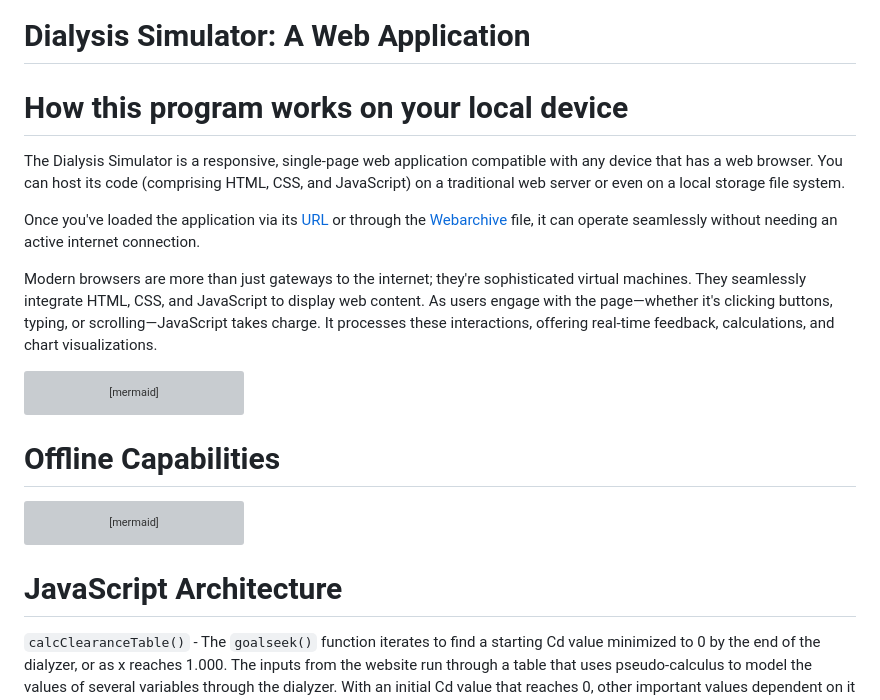
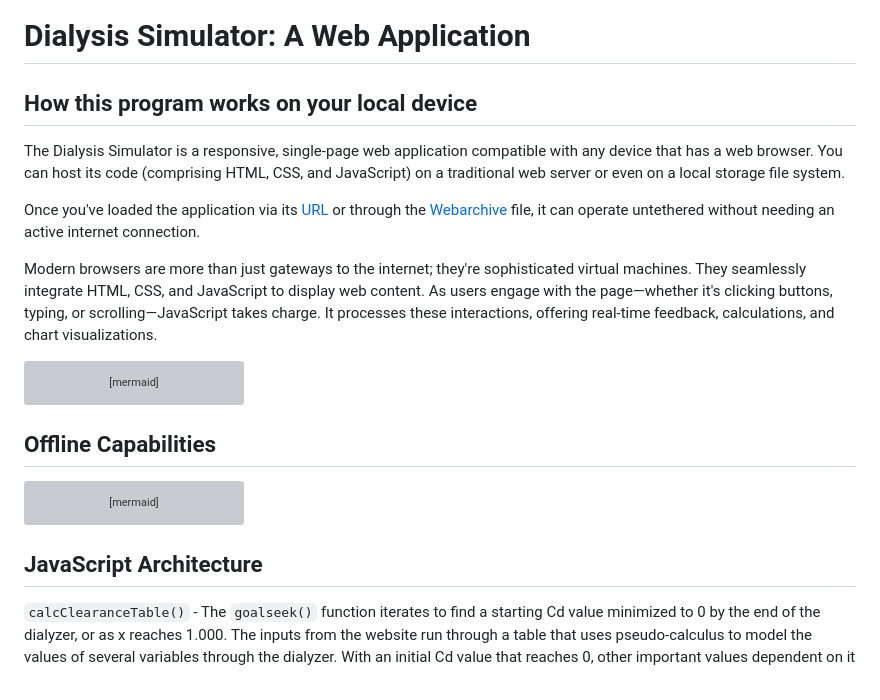
Before and after one commit to aaaahn/dialsim, a Markdown page: README.md, the part around the change. GitHub-like rendering; grey boxes are pictures that could not be loaded.

Commit message:
refine markdown formatting

````diff
--- a/README.md
+++ b/README.md
@@ -6,11 +6,11 @@ https://dialsim.com
 
 # Dialysis Simulator: A Web Application
 
-# How this program works on your local device
+## How this program works on your local device
 
 The Dialysis Simulator is a responsive, single-page web application compatible with any device that has a web browser. You can host its code (comprising HTML, CSS, and JavaScript) on a traditional web server or even on a local storage file system.
 
-Once you've loaded the application via its [URL](https://webclear.netlify.app) or through the [Webarchive](https://en.wikipedia.org/wiki/Webarchive) file, it can operate seamlessly without needing an active internet connection.
+Once you've loaded the application via its [URL](https://webclear.netlify.app) or through the [Webarchive](https://en.wikipedia.org/wiki/Webarchive) file, it can operate untethered without needing an active internet connection.
 
 Modern browsers are more than just gateways to the internet; they're sophisticated virtual machines. They seamlessly integrate HTML, CSS, and JavaScript to display web content. As users engage with the page—whether it's clicking buttons, typing, or scrolling—JavaScript takes charge. It processes these interactions, offering real-time feedback, calculations, and chart visualizations.
 
@@ -30,7 +30,7 @@ graph RL
 
 ```
 
-# Offline Capabilities
+## Offline Capabilities
 
 ```mermaid
 
@@ -46,7 +46,7 @@ graph RL
     end
 ```
 
-# JavaScript Architecture
+## JavaScript Architecture
 
 `calcClearanceTable()` - The `goalseek()` function iterates to find a starting Cd value minimized to 0 by the end of the dialyzer, or as x reaches 1.000. The inputs from the website run through a table that uses pseudo-calculus to model the values of several variables through the dialyzer. With an initial Cd value that reaches 0, other important values dependent on it can be used in the calculation of the clearance. Protein binding percentage is assumed to be 0%, albumin concentration is assumed to be 500 µM, and ∆P0 and ∆P1 are assumed to be 40 torr.
 
````
